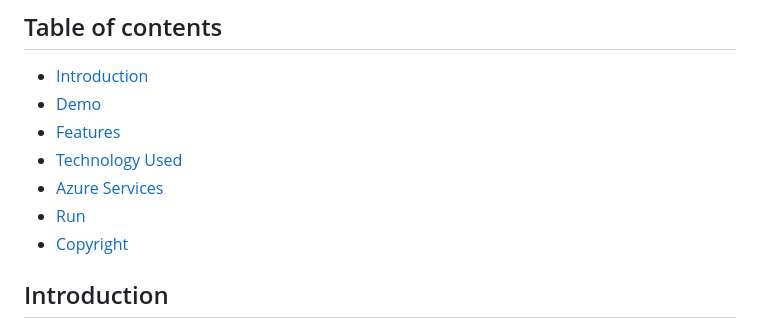
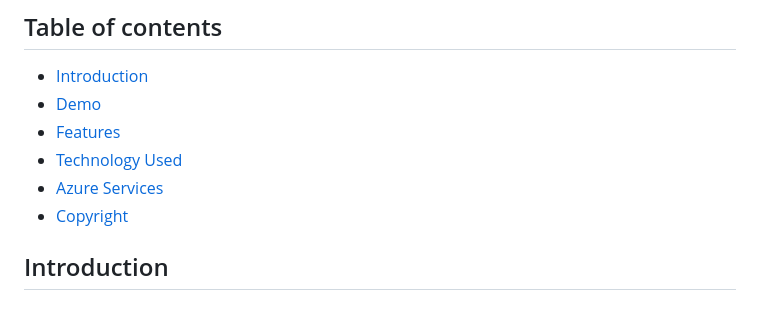
Before and after one commit to Vishaljayaramu/Dictionary, a Markdown page: README.md, the part around the change. Drawn GitHub-style.

```diff
--- a/README.md
+++ b/README.md
@@ -7,7 +7,6 @@
 - [Features](#features)
 - [Technology Used](#technology)
 - [Azure Services](#Azure_Services)
-- [Run](#run)
 - [Copyright](#Copyright)
 
 ## Introduction
```
